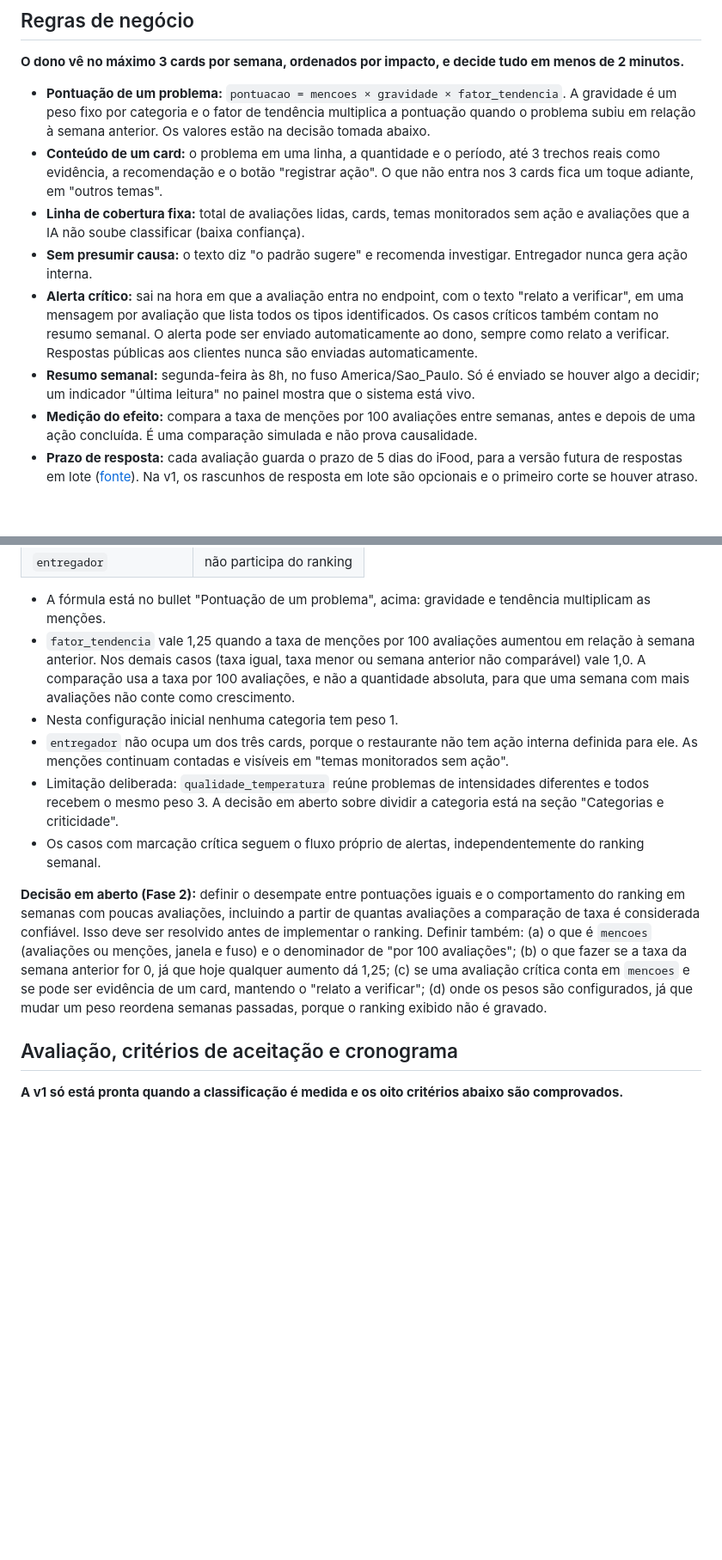
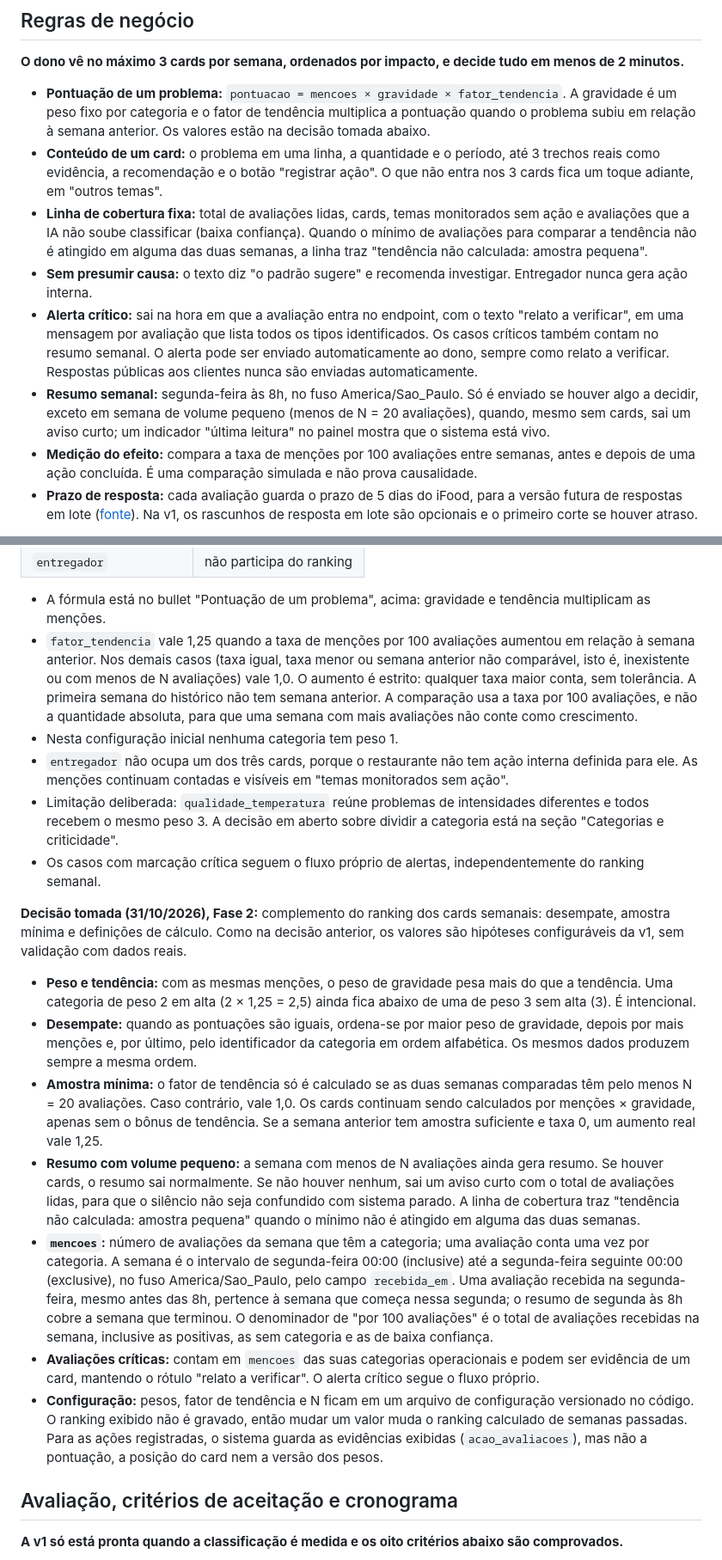
Before and after one commit to breno-hbs/radar-avaliacoes, a Markdown page: docs/ESPECIFICACAO.md, 2 parts joined by grey strips. Shown at 86% size. Drawn GitHub-style; blank space fills up the shorter version.

Commit message:
docs: complementa decisão 3, desempate, amostra mínima e definições do ranking (#16)
* docs: complementa decisão 3, desempate, amostra mínima e definições do ranking

Co-Authored-By: Claude Sonnet 5.5 <noreply@anthropic.com>

* docs: ajusta redação, limites da semana e datas da decisão 3

Co-Authored-By: Claude Sonnet 5.5 <noreply@anthropic.com>

---------

Co-authored-by: Claude Sonnet 5.5 <noreply@anthropic.com>

```diff
--- a/docs/ESPECIFICACAO.md
+++ b/docs/ESPECIFICACAO.md
@@ -107,10 +107,10 @@ O simulador envia avaliações ao FastAPI. O n8n pede o resumo toda segunda e o
 
 - **Pontuação de um problema:** `pontuacao = mencoes × gravidade × fator_tendencia`. A gravidade é um peso fixo por categoria e o fator de tendência multiplica a pontuação quando o problema subiu em relação à semana anterior. Os valores estão na decisão tomada abaixo.
 - **Conteúdo de um card:** o problema em uma linha, a quantidade e o período, até 3 trechos reais como evidência, a recomendação e o botão "registrar ação". O que não entra nos 3 cards fica um toque adiante, em "outros temas".
-- **Linha de cobertura fixa:** total de avaliações lidas, cards, temas monitorados sem ação e avaliações que a IA não soube classificar (baixa confiança).
+- **Linha de cobertura fixa:** total de avaliações lidas, cards, temas monitorados sem ação e avaliações que a IA não soube classificar (baixa confiança). Quando o mínimo de avaliações para comparar a tendência não é atingido em alguma das duas semanas, a linha traz "tendência não calculada: amostra pequena".
 - **Sem presumir causa:** o texto diz "o padrão sugere" e recomenda investigar. Entregador nunca gera ação interna.
 - **Alerta crítico:** sai na hora em que a avaliação entra no endpoint, com o texto "relato a verificar", em uma mensagem por avaliação que lista todos os tipos identificados. Os casos críticos também contam no resumo semanal. O alerta pode ser enviado automaticamente ao dono, sempre como relato a verificar. Respostas públicas aos clientes nunca são enviadas automaticamente.
-- **Resumo semanal:** segunda-feira às 8h, no fuso America/Sao\_Paulo. Só é enviado se houver algo a decidir; um indicador "última leitura" no painel mostra que o sistema está vivo.
+- **Resumo semanal:** segunda-feira às 8h, no fuso America/Sao\_Paulo. Só é enviado se houver algo a decidir, exceto em semana de volume pequeno (menos de N = 20 avaliações), quando, mesmo sem cards, sai um aviso curto; um indicador "última leitura" no painel mostra que o sistema está vivo.
 - **Medição do efeito:** compara a taxa de menções por 100 avaliações entre semanas, antes e depois de uma ação concluída. É uma comparação simulada e não prova causalidade.
 - **Prazo de resposta:** cada avaliação guarda o prazo de 5 dias do iFood, para a versão futura de respostas em lote ([fonte](https://blog-parceiros.ifood.com.br/avaliacoes-e-moderacoes/)). Na v1, os rascunhos de resposta em lote são opcionais e o primeiro corte se houver atraso.
 
@@ -126,13 +126,21 @@ O simulador envia avaliações ao FastAPI. O n8n pede o resumo toda segunda e o
 | `entregador` | não participa do ranking |
 
 - A fórmula está no bullet "Pontuação de um problema", acima: gravidade e tendência multiplicam as menções.
-- `fator_tendencia` vale 1,25 quando a taxa de menções por 100 avaliações aumentou em relação à semana anterior. Nos demais casos (taxa igual, taxa menor ou semana anterior não comparável) vale 1,0. A comparação usa a taxa por 100 avaliações, e não a quantidade absoluta, para que uma semana com mais avaliações não conte como crescimento.
+- `fator_tendencia` vale 1,25 quando a taxa de menções por 100 avaliações aumentou em relação à semana anterior. Nos demais casos (taxa igual, taxa menor ou semana anterior não comparável, isto é, inexistente ou com menos de N avaliações) vale 1,0. O aumento é estrito: qualquer taxa maior conta, sem tolerância. A primeira semana do histórico não tem semana anterior. A comparação usa a taxa por 100 avaliações, e não a quantidade absoluta, para que uma semana com mais avaliações não conte como crescimento.
 - Nesta configuração inicial nenhuma categoria tem peso 1.
 - `entregador` não ocupa um dos três cards, porque o restaurante não tem ação interna definida para ele. As menções continuam contadas e visíveis em "temas monitorados sem ação".
 - Limitação deliberada: `qualidade_temperatura` reúne problemas de intensidades diferentes e todos recebem o mesmo peso 3. A decisão em aberto sobre dividir a categoria está na seção "Categorias e criticidade".
 - Os casos com marcação crítica seguem o fluxo próprio de alertas, independentemente do ranking semanal.
 
-**Decisão em aberto (Fase 2):** definir o desempate entre pontuações iguais e o comportamento do ranking em semanas com poucas avaliações, incluindo a partir de quantas avaliações a comparação de taxa é considerada confiável. Isso deve ser resolvido antes de implementar o ranking. Definir também: (a) o que é `mencoes` (avaliações ou menções, janela e fuso) e o denominador de "por 100 avaliações"; (b) o que fazer se a taxa da semana anterior for 0, já que hoje qualquer aumento dá 1,25; (c) se uma avaliação crítica conta em `mencoes` e se pode ser evidência de um card, mantendo o "relato a verificar"; (d) onde os pesos são configurados, já que mudar um peso reordena semanas passadas, porque o ranking exibido não é gravado.
+**Decisão tomada (31/10/2026), Fase 2:** complemento do ranking dos cards semanais: desempate, amostra mínima e definições de cálculo. Como na decisão anterior, os valores são hipóteses configuráveis da v1, sem validação com dados reais.
+
+- **Peso e tendência:** com as mesmas menções, o peso de gravidade pesa mais do que a tendência. Uma categoria de peso 2 em alta (2 × 1,25 = 2,5) ainda fica abaixo de uma de peso 3 sem alta (3). É intencional.
+- **Desempate:** quando as pontuações são iguais, ordena-se por maior peso de gravidade, depois por mais menções e, por último, pelo identificador da categoria em ordem alfabética. Os mesmos dados produzem sempre a mesma ordem.
+- **Amostra mínima:** o fator de tendência só é calculado se as duas semanas comparadas têm pelo menos N = 20 avaliações. Caso contrário, vale 1,0. Os cards continuam sendo calculados por menções × gravidade, apenas sem o bônus de tendência. Se a semana anterior tem amostra suficiente e taxa 0, um aumento real vale 1,25.
+- **Resumo com volume pequeno:** a semana com menos de N avaliações ainda gera resumo. Se houver cards, o resumo sai normalmente. Se não houver nenhum, sai um aviso curto com o total de avaliações lidas, para que o silêncio não seja confundido com sistema parado. A linha de cobertura traz "tendência não calculada: amostra pequena" quando o mínimo não é atingido em alguma das duas semanas.
+- **`mencoes`:** número de avaliações da semana que têm a categoria; uma avaliação conta uma vez por categoria. A semana é o intervalo de segunda-feira 00:00 (inclusive) até a segunda-feira seguinte 00:00 (exclusive), no fuso America/Sao\_Paulo, pelo campo `recebida_em`. Uma avaliação recebida na segunda-feira, mesmo antes das 8h, pertence à semana que começa nessa segunda; o resumo de segunda às 8h cobre a semana que terminou. O denominador de "por 100 avaliações" é o total de avaliações recebidas na semana, inclusive as positivas, as sem categoria e as de baixa confiança.
+- **Avaliações críticas:** contam em `mencoes` das suas categorias operacionais e podem ser evidência de um card, mantendo o rótulo "relato a verificar". O alerta crítico segue o fluxo próprio.
+- **Configuração:** pesos, fator de tendência e N ficam em um arquivo de configuração versionado no código. O ranking exibido não é gravado, então mudar um valor muda o ranking calculado de semanas passadas. Para as ações registradas, o sistema guarda as evidências exibidas (`acao_avaliacoes`), mas não a pontuação, a posição do card nem a versão dos pesos.
 
 ## Avaliação, critérios de aceitação e cronograma
 
```
Also changed, not shown: other parts of docs/ESPECIFICACAO.md (+1 -1 lines).
